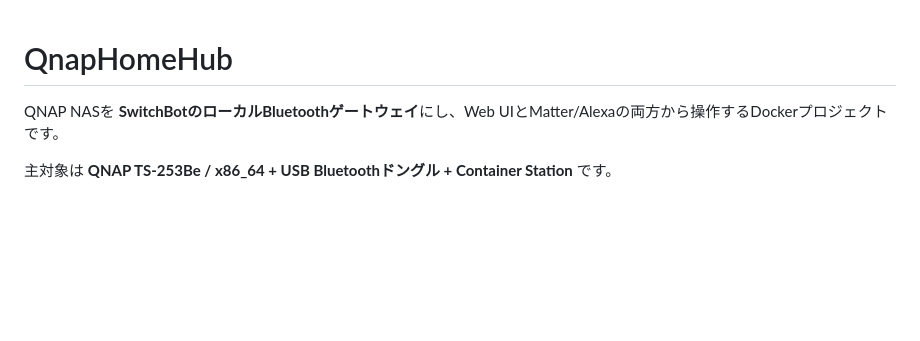
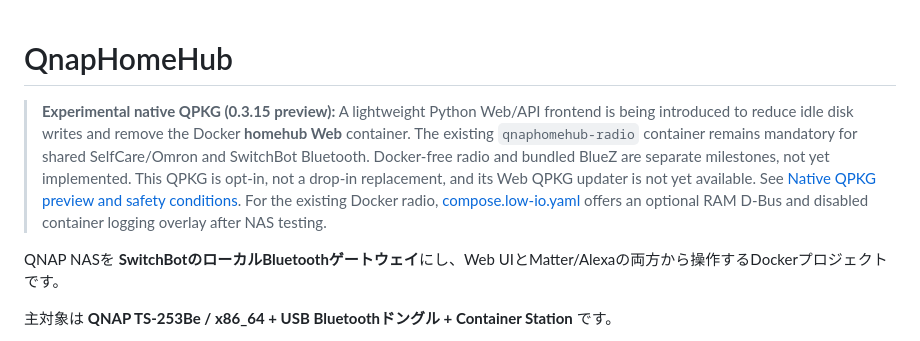
Before and after one commit to souten-yd/QnapHomeHub, a Markdown page: README.md, the part around the change. Rendered like a GitHub page; blank space fills up the shorter version.

Commit message:
docs: distinguish opt-in QPKG Web preview from still required SelfCare Bluetooth radio

```diff
--- a/README.md
+++ b/README.md
@@ -1,4 +1,16 @@
 # QnapHomeHub
+
+> **Experimental native QPKG (0.3.15 preview):** A lightweight Python Web/API
+> frontend is being introduced to reduce idle disk writes and remove the
+> Docker **homehub Web** container. The existing `qnaphomehub-radio` container
+> remains mandatory for shared SelfCare/Omron and SwitchBot Bluetooth.
+> Docker-free radio and bundled BlueZ are separate milestones, not yet
+> implemented. This QPKG is opt-in, not a drop-in replacement, and its Web
+> QPKG updater is not yet available. See [Native QPKG preview and safety
+> conditions](docs/NATIVE-QPKG.md). For the existing Docker radio,
+> [compose.low-io.yaml](compose.low-io.yaml) offers an optional RAM D-Bus and
+> disabled container logging overlay after NAS testing.
+
 
 QNAP NASを **SwitchBotのローカルBluetoothゲートウェイ**にし、Web UIとMatter/Alexaの両方から操作するDockerプロジェクトです。
 
```
